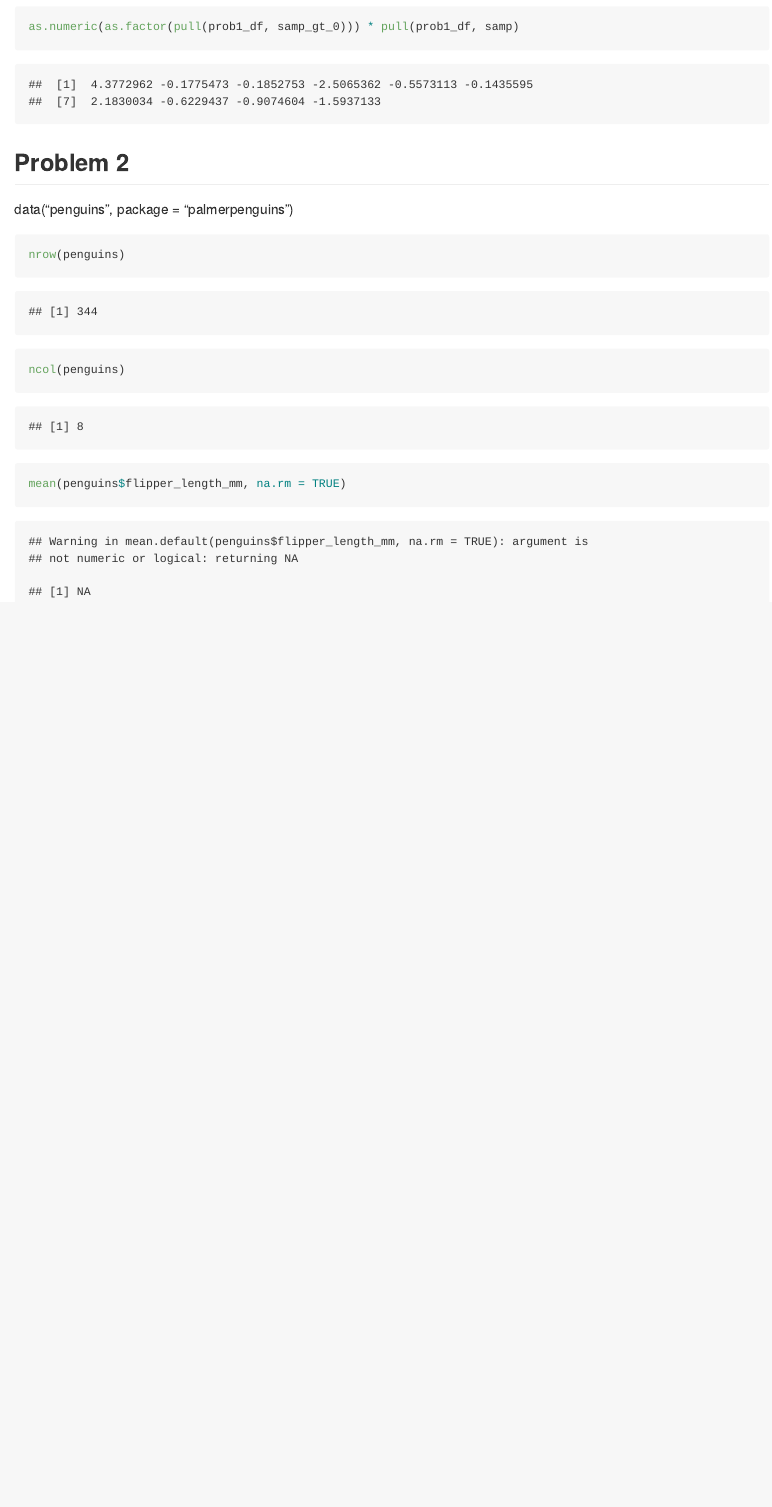
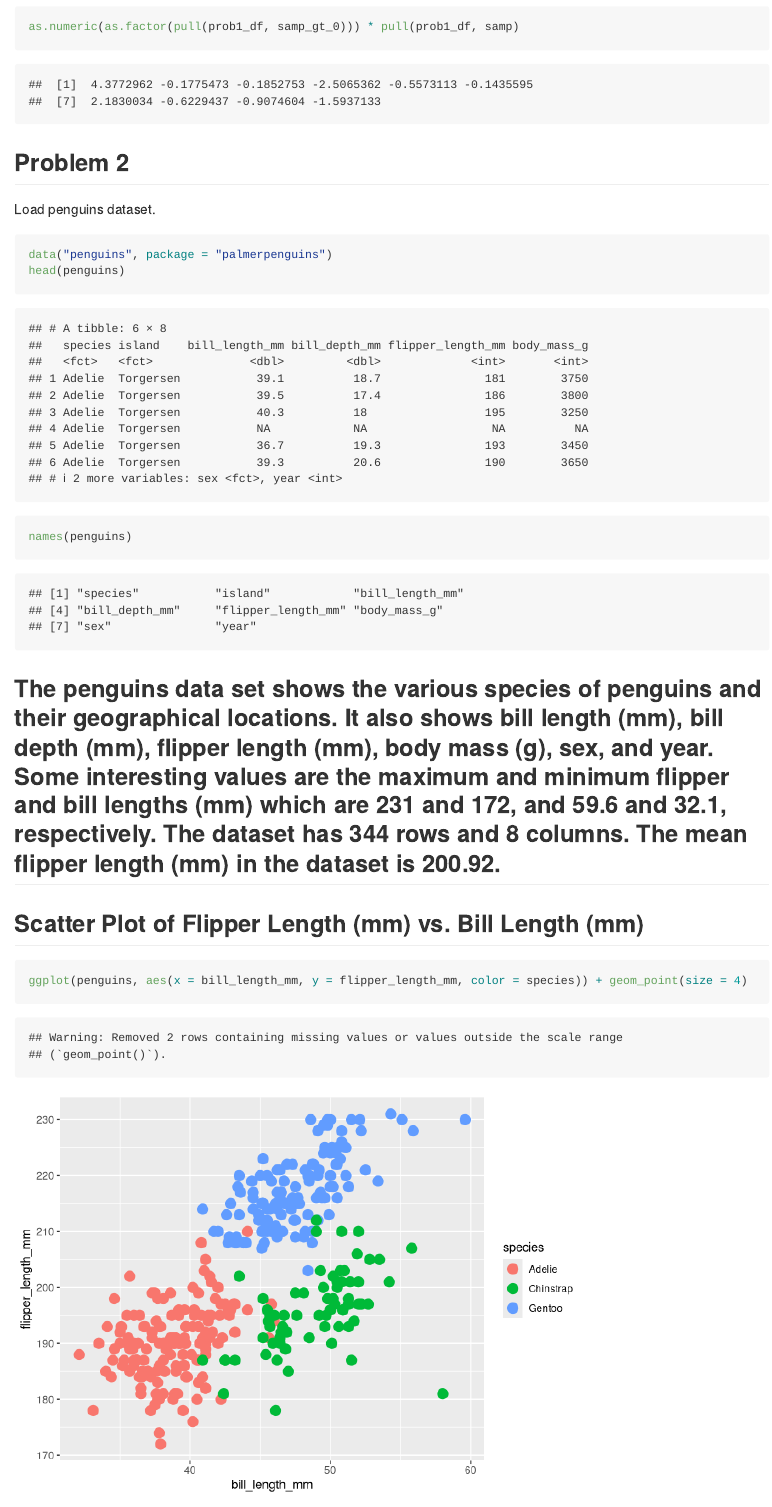
Before and after one commit to vf2280/p8105_hw1_vf2280, an R Markdown document (p8105_hw1_vf2280.Rmd): the page in a window 1100 px wide, from 2580 px down. Rendered offline with R 4.5, knitr and Pandoc, with nearby package versions; code that draws random numbers runs with fixed seeds of ours.

Commit message:
Finished problem 2. Did inline R code by using `r`, and found out how to do significant figures using signif(x,#). Learned and executed ggsave function by saving with a file name in quotations which saves to file folder

````diff
--- a/p8105_hw1_vf2280.Rmd
+++ b/p8105_hw1_vf2280.Rmd
@@ -54,10 +54,17 @@ as.numeric(as.factor(pull(prob1_df, samp_gt_0))) * pull(prob1_df, samp)
 
 ## Problem 2
 
-data("penguins", package = "palmerpenguins")
+Load penguins dataset.
 
 ```{r}
-nrow(penguins)
-ncol(penguins)
-mean(penguins$flipper_length_mm, na.rm = TRUE)
+data("penguins", package = "palmerpenguins")
+head(penguins)
+names(penguins)
 ```
+
+## The penguins data set shows the various species of penguins and their geographical locations. It also shows bill length (mm), bill depth (mm), flipper length (mm), body mass (g), sex, and year. Some interesting values are the maximum and minimum flipper and bill lengths (mm) which are `r max(pull(penguins, flipper_length_mm), na.rm = TRUE)` and `r min(pull(penguins, flipper_length_mm), na.rm = TRUE)`, and `r max(pull(penguins, bill_length_mm), na.rm = TRUE)` and `r min(pull(penguins, bill_length_mm), na.rm = TRUE)`, respectively. The dataset has `r nrow(penguins)` rows and `r ncol(penguins)` columns. The mean flipper length (mm) in the dataset is `r signif(mean(pull(penguins, flipper_length_mm), na.rm = TRUE), 5)`.
+
+## Scatter Plot of Flipper Length (mm) vs. Bill Length (mm)
+
+```{r}
+ggplot(penguins, aes(x = bill_length_mm, y = flipper_length_mm, color = species)) + geom_point(size = 4)
````
Also changed, not shown: p8105_hw1_vf2280.md, p8105_hw1_vf2280_files/figure-gfm/unnamed-chunk-4-1.png (added), p8105_hw1_vf2280.Rmd (4 more changed lines).
